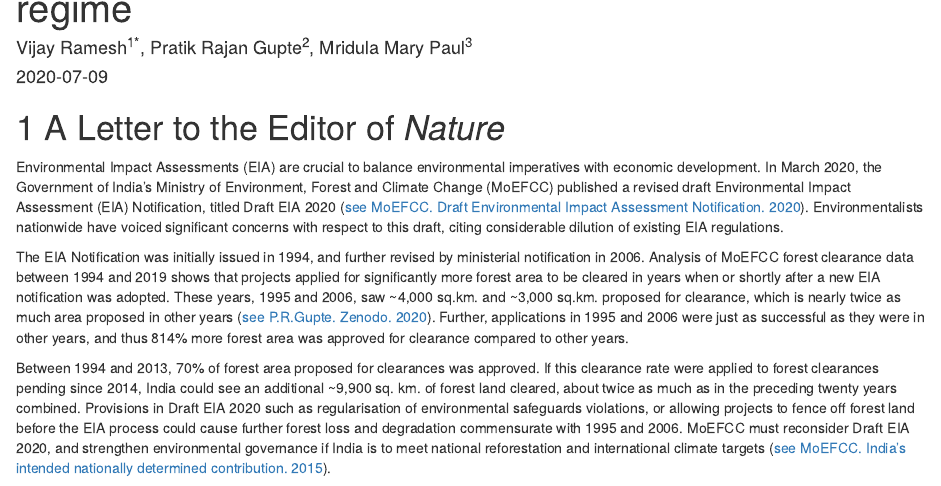
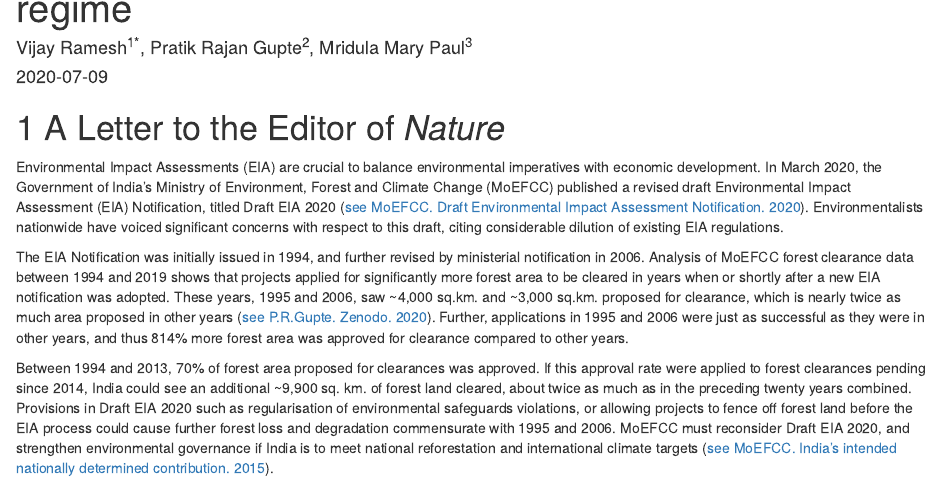
Before and after one commit to pratikunterwegs/forest-clearance-india, an R Markdown document (index.rmd): the page in a window 1100 px wide, from 80 px down. Rendered offline with R 4.5, knitr and Pandoc, with nearby package versions; drawn as R Markdown's standard HTML page in place of the format the file asks for; badge pictures from the web are left out.

Commit message:
minor text edit

```diff
--- a/index.rmd
+++ b/index.rmd
@@ -21,7 +21,7 @@ Environmental Impact Assessments (EIA) are crucial to balance environmental impe
 
 The EIA Notification was initially issued in 1994, and further revised by ministerial notification in 2006. Analysis of MoEFCC forest clearance data between 1994 and 2019 shows that projects applied for significantly more forest area to be cleared in years when or shortly after a new EIA notification was adopted. These years, 1995 and 2006, saw ~4,000 sq.km. and ~3,000 sq.km. proposed for clearance, which is nearly twice as much area proposed in other years ([see P.R.Gupte. Zenodo. 2020](https://doi.org/10.5281/zenodo.3925792)). Further, applications in 1995 and 2006 were just as successful as they were in other years, and thus 814% more forest area was approved for clearance compared to other years.
 
-Between 1994 and 2013, 70% of forest area proposed for clearances was approved. If this clearance rate were applied to forest clearances pending since 2014, India could see an additional ~9,900 sq. km. of forest land cleared, about twice as much as in the preceding twenty years combined. Provisions in Draft EIA 2020 such as regularisation of environmental safeguards violations, or allowing projects to fence off forest land before the EIA process could cause further forest loss and degradation commensurate with 1995 and 2006. MoEFCC must reconsider Draft EIA 2020, and strengthen environmental governance if India is to meet national reforestation and international climate targets ([see MoEFCC. India’s intended nationally determined contribution. 2015](https://www4.unfccc.int/sites/ndcstaging/PublishedDocuments/India%20First/INDIA%20INDC%20TO%20UNFCCC.pdf)).
+Between 1994 and 2013, 70% of forest area proposed for clearances was approved. If this approval rate were applied to forest clearances pending since 2014, India could see an additional ~9,900 sq. km. of forest land cleared, about twice as much as in the preceding twenty years combined. Provisions in Draft EIA 2020 such as regularisation of environmental safeguards violations, or allowing projects to fence off forest land before the EIA process could cause further forest loss and degradation commensurate with 1995 and 2006. MoEFCC must reconsider Draft EIA 2020, and strengthen environmental governance if India is to meet national reforestation and international climate targets ([see MoEFCC. India’s intended nationally determined contribution. 2015](https://www4.unfccc.int/sites/ndcstaging/PublishedDocuments/India%20First/INDIA%20INDC%20TO%20UNFCCC.pdf)).
 
 ![Forest area applied to be cleared 1994 -- 2019. Colours represent the outcomes of the applications.](https://github.com/pratikunterwegs/forest-clearance-india/blob/master/Figures/fig_area_by_year.png)
 
```
Also changed, not shown: README.md, docs/search_index.json, 2 other files.
